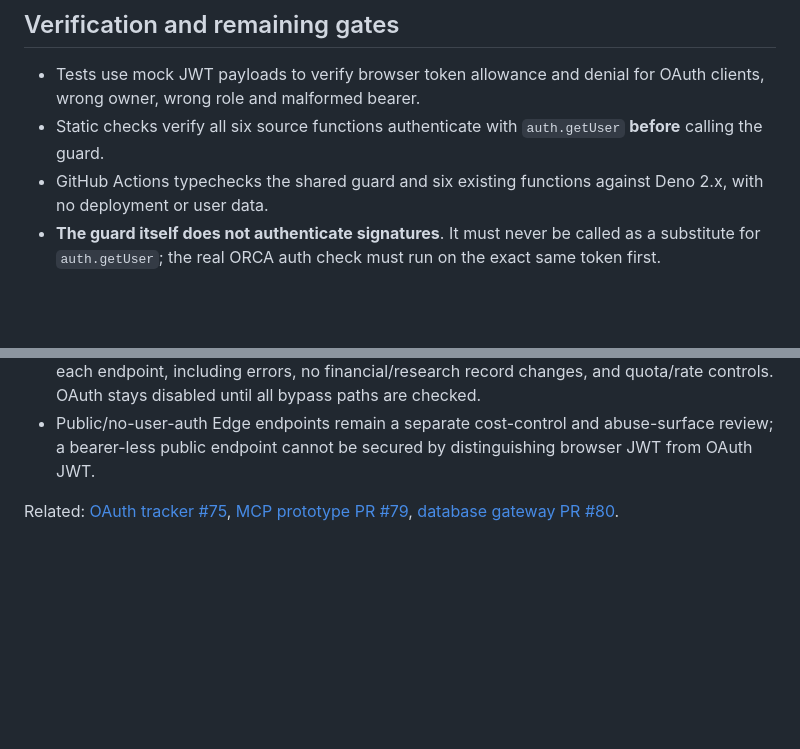
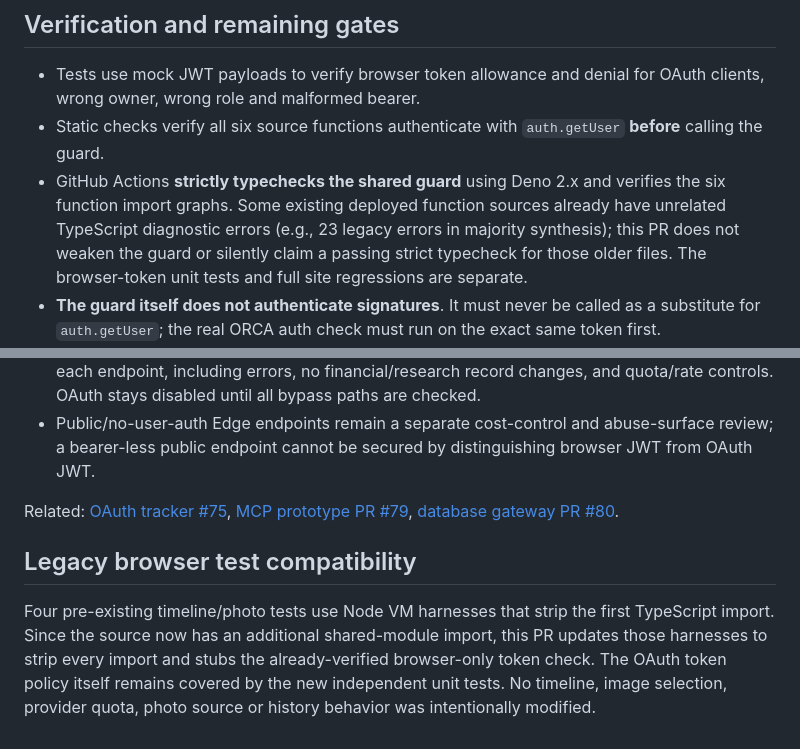
Before and after one commit to jonfordy5/orca-staging, a Markdown page: docs/orca-browser-edge-oauth-isolation.md, 2 parts joined by grey strips. Drawn GitHub-style; blank space fills up the shorter version.

Commit message:
Clarify legacy TS diagnostics and VM test harness adjustments in Edge OAuth guard PR

```diff
--- a/docs/orca-browser-edge-oauth-isolation.md
+++ b/docs/orca-browser-edge-oauth-isolation.md
@@ -29,10 +29,14 @@ These function sources had no separate OAuth `client_id` check in their user-aut
 
 - Tests use mock JWT payloads to verify browser token allowance and denial for OAuth clients, wrong owner, wrong role and malformed bearer.
 - Static checks verify all six source functions authenticate with `auth.getUser` **before** calling the guard.
-- GitHub Actions typechecks the shared guard and six existing functions against Deno 2.x, with no deployment or user data.
+- GitHub Actions **strictly typechecks the shared guard** using Deno 2.x and verifies the six function import graphs. Some existing deployed function sources already have unrelated TypeScript diagnostic errors (e.g., 23 legacy errors in majority synthesis); this PR does not weaken the guard or silently claim a passing strict typecheck for those older files. The browser-token unit tests and full site regressions are separate.
 - **The guard itself does not authenticate signatures**. It must never be called as a substitute for `auth.getUser`; the real ORCA auth check must run on the exact same token first.
 - Some deployed function sources were missing from the GitHub tree; this branch imports their previously deployed code for review and adds the guard. **Inspect a clean diff of each function before ever redeploying**.
 - Real acceptance still requires separate owner approval to redeploy the six functions to Orca-staging, then testing genuine browser sessions and synthetic/real OAuth client tokens against each endpoint, including errors, no financial/research record changes, and quota/rate controls. OAuth stays disabled until all bypass paths are checked.
 - Public/no-user-auth Edge endpoints remain a separate cost-control and abuse-surface review; a bearer-less public endpoint cannot be secured by distinguishing browser JWT from OAuth JWT.
 
 Related: [OAuth tracker #75](https://github.com/jonfordy5/orca-staging/issues/75), [MCP prototype PR #79](https://github.com/jonfordy5/orca-staging/pull/79), [database gateway PR #80](https://github.com/jonfordy5/orca-staging/pull/80).
+
+## Legacy browser test compatibility
+
+Four pre-existing timeline/photo tests use Node VM harnesses that strip the first TypeScript import. Since the source now has an additional shared-module import, this PR updates those harnesses to strip every import and stubs the already-verified browser-only token check. The OAuth token policy itself remains covered by the new independent unit tests. No timeline, image selection, provider quota, photo source or history behavior was intentionally modified.
```
